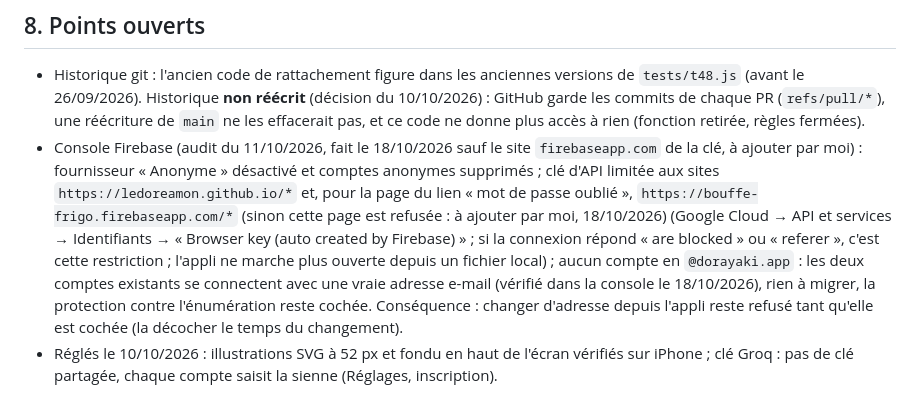
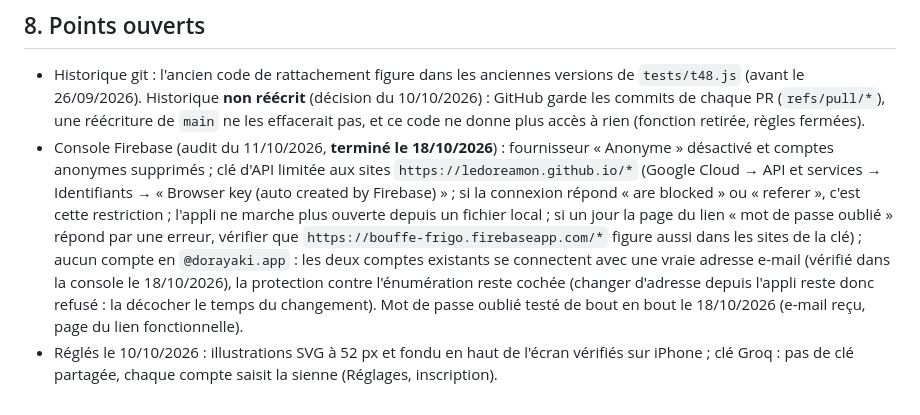
Before and after one commit to LeDoreamon/compteur-calorique-recettes, a Markdown page: CLAUDE.md, the part around one of its changes. Drawn GitHub-style.

```diff
--- a/CLAUDE.md
+++ b/CLAUDE.md
@@ -138,5 +138,5 @@ Si une assertion échoue, le fichier n'est pas écrit : tout rejouer.
 ## 8. Points ouverts
 
 - Historique git : l'ancien code de rattachement figure dans les anciennes versions de `tests/t48.js` (avant le 26/09/2026). Historique **non réécrit** (décision du 10/10/2026) : GitHub garde les commits de chaque PR (`refs/pull/*`), une réécriture de `main` ne les effacerait pas, et ce code ne donne plus accès à rien (fonction retirée, règles fermées).
-- Console Firebase (audit du 11/10/2026, fait le 18/10/2026 sauf le site `firebaseapp.com` de la clé, à ajouter par moi) : fournisseur « Anonyme » désactivé et comptes anonymes supprimés ; clé d'API limitée aux sites `https://ledoreamon.github.io/*` et, pour la page du lien « mot de passe oublié », `https://bouffe-frigo.firebaseapp.com/*` (sinon cette page est refusée : à ajouter par moi, 18/10/2026) (Google Cloud → API et services → Identifiants → « Browser key (auto created by Firebase) » ; si la connexion répond « are blocked » ou « referer », c'est cette restriction ; l'appli ne marche plus ouverte depuis un fichier local) ; aucun compte en `@dorayaki.app` : les deux comptes existants se connectent avec une vraie adresse e-mail (vérifié dans la console le 18/10/2026), rien à migrer, la protection contre l'énumération reste cochée. Conséquence : changer d'adresse depuis l'appli reste refusé tant qu'elle est cochée (la décocher le temps du changement).
+- Console Firebase (audit du 11/10/2026, **terminé le 18/10/2026**) : fournisseur « Anonyme » désactivé et comptes anonymes supprimés ; clé d'API limitée aux sites `https://ledoreamon.github.io/*` (Google Cloud → API et services → Identifiants → « Browser key (auto created by Firebase) » ; si la connexion répond « are blocked » ou « referer », c'est cette restriction ; l'appli ne marche plus ouverte depuis un fichier local ; si un jour la page du lien « mot de passe oublié » répond par une erreur, vérifier que `https://bouffe-frigo.firebaseapp.com/*` figure aussi dans les sites de la clé) ; aucun compte en `@dorayaki.app` : les deux comptes existants se connectent avec une vraie adresse e-mail (vérifié dans la console le 18/10/2026), la protection contre l'énumération reste cochée (changer d'adresse depuis l'appli reste donc refusé : la décocher le temps du changement). Mot de passe oublié testé de bout en bout le 18/10/2026 (e-mail reçu, page du lien fonctionnelle).
 - Réglés le 10/10/2026 : illustrations SVG à 52 px et fondu en haut de l'écran vérifiés sur iPhone ; clé Groq : pas de clé partagée, chaque compte saisit la sienne (Réglages, inscription).
```
Also changed, not shown: other parts of CLAUDE.md (+1 -1 lines).
